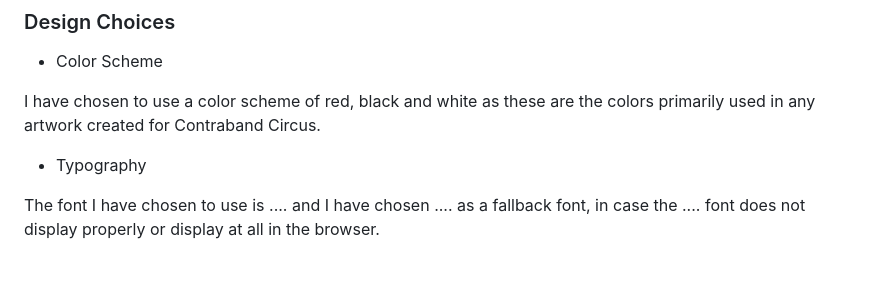
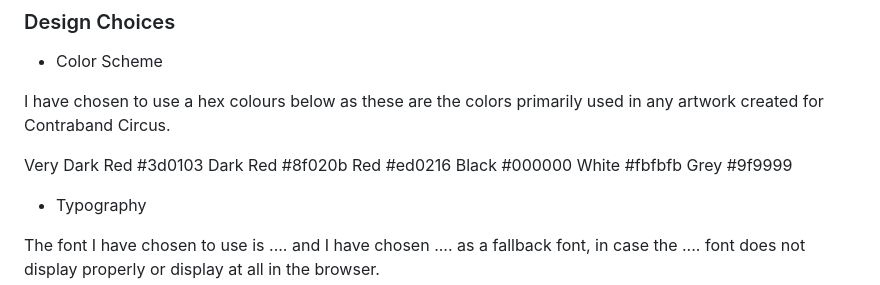
Before and after one commit to brianmeekle/milestone-project-1-NEW, a Markdown page: README.md, the part around the change. GitHub-like rendering; blank space fills up the shorter version.

Commit message:
added hex color codes to color scheme section of reade.md file

```diff
--- a/README.md
+++ b/README.md
@@ -73,7 +73,15 @@ As a frequent user...
 
 * Color Scheme
 
-I have chosen to use a color scheme of red, black and white as these are the colors primarily used in any artwork created for Contraband Circus.
+I have chosen to use a hex colours below as these are the colors primarily used in any artwork created for Contraband Circus.
+
+Very Dark Red #3d0103
+Dark Red #8f020b
+Red #ed0216
+Black #000000
+White #fbfbfb
+Grey #9f9999
+
 
 * Typography
 
```
